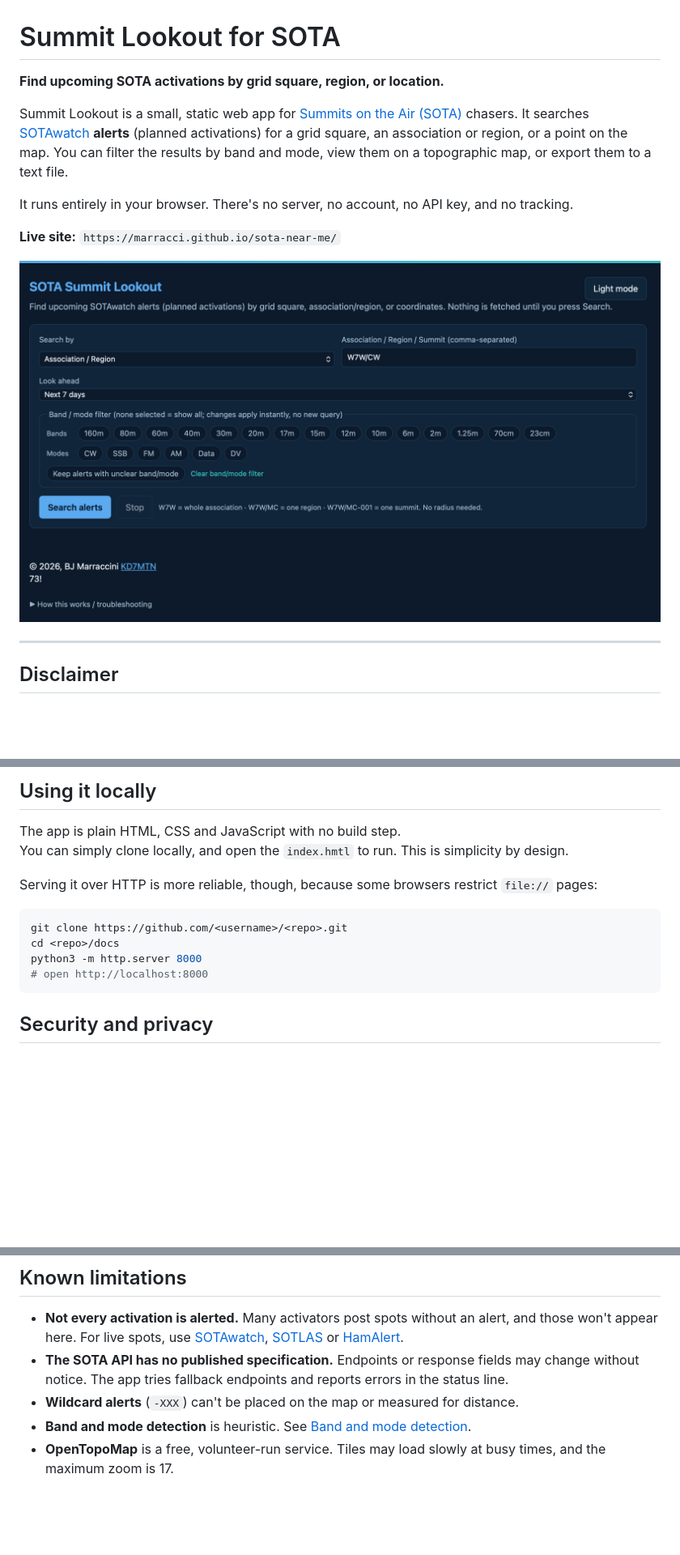
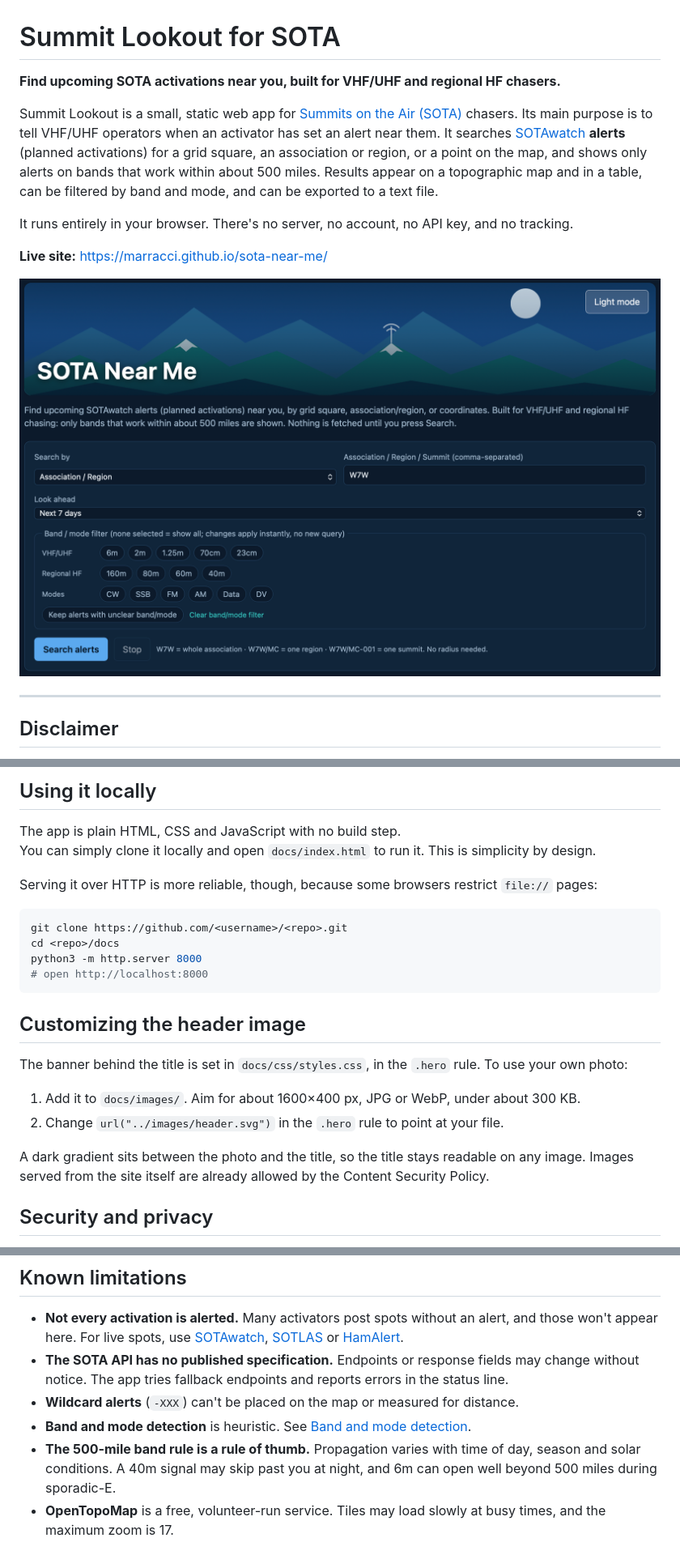
Before and after one commit to marracci/sota-near-me, a Markdown page: README.md, 3 parts joined by grey strips. Shown at 81% size. Rendered like a GitHub page; pictures changed too: docs/screenshot.png; blank space fills up the shorter version.

Commit message:
v0.3 update
narrowed to local use, default map view

````diff
--- a/README.md
+++ b/README.md
@@ -1,12 +1,12 @@
 # Summit Lookout for SOTA
 
-**Find upcoming SOTA activations by grid square, region, or location.**
+**Find upcoming SOTA activations near you, built for VHF/UHF and regional HF chasers.**
 
-Summit Lookout is a small, static web app for [Summits on the Air (SOTA)](https://www.sota.org.uk/) chasers. It searches [SOTAwatch](https://sotawatch.sota.org.uk/) **alerts** (planned activations) for a grid square, an association or region, or a point on the map. You can filter the results by band and mode, view them on a topographic map, or export them to a text file.
+Summit Lookout is a small, static web app for [Summits on the Air (SOTA)](https://www.sota.org.uk/) chasers. Its main purpose is to tell VHF/UHF operators when an activator has set an alert near them. It searches [SOTAwatch](https://sotawatch.sota.org.uk/) **alerts** (planned activations) for a grid square, an association or region, or a point on the map, and shows only alerts on bands that work within about 500 miles. Results appear on a topographic map and in a table, can be filtered by band and mode, and can be exported to a text file.
 
 It runs entirely in your browser. There's no server, no account, no API key, and no tracking.
 
-**Live site:** `https://marracci.github.io/sota-near-me/`
+**Live site:** https://marracci.github.io/sota-near-me/
 
 ![Summit Lookout screenshot](docs/screenshot.png)
 
@@ -53,7 +70,7 @@ Band and mode are matched independently. An alert for `7.032-cw, 146.52-fm` will
 ## Using it locally
 
 The app is plain HTML, CSS and JavaScript with no build step.<br>
-You can simply clone locally, and open the `index.hmtl` to run. This is simplicity by design.
+You can simply clone it locally and open `docs/index.html` to run it. This is simplicity by design.
 
 Serving it over HTTP is more reliable, though, because some browsers restrict `file://` pages:
 
@@ -64,6 +81,15 @@ python3 -m http.server 8000
 # open http://localhost:8000
 ```
 
+
+## Customizing the header image
+
+The banner behind the title is set in `docs/css/styles.css`, in the `.hero` rule. To use your own photo:
+
+1. Add it to `docs/images/`. Aim for about 1600×400 px, JPG or WebP, under about 300 KB.
+2. Change `url("../images/header.svg")` in the `.hero` rule to point at your file.
+
+A dark gradient sits between the photo and the title, so the title stays readable on any image. Images served from the site itself are already allowed by the Content Security Policy.
 
 ## Security and privacy
 
@@ -82,6 +108,7 @@ Found a security issue? Please open a private security advisory on this repo rat
 - **The SOTA API has no published specification.** Endpoints or response fields may change without notice. The app tries fallback endpoints and reports errors in the status line.
 - **Wildcard alerts** (`-XXX`) can't be placed on the map or measured for distance.
 - **Band and mode detection** is heuristic. See [Band and mode detection](#band-and-mode-detection).
+- **The 500-mile band rule is a rule of thumb.** Propagation varies with time of day, season and solar conditions. A 40m signal may skip past you at night, and 6m can open well beyond 500 miles during sporadic-E.
 - **OpenTopoMap** is a free, volunteer-run service. Tiles may load slowly at busy times, and the maximum zoom is 17.
 
 ## Data sources and credits
````
Also changed, not shown: other parts of README.md (+22 -5 lines), docs/css/favicon.png (added), 10 other files.
